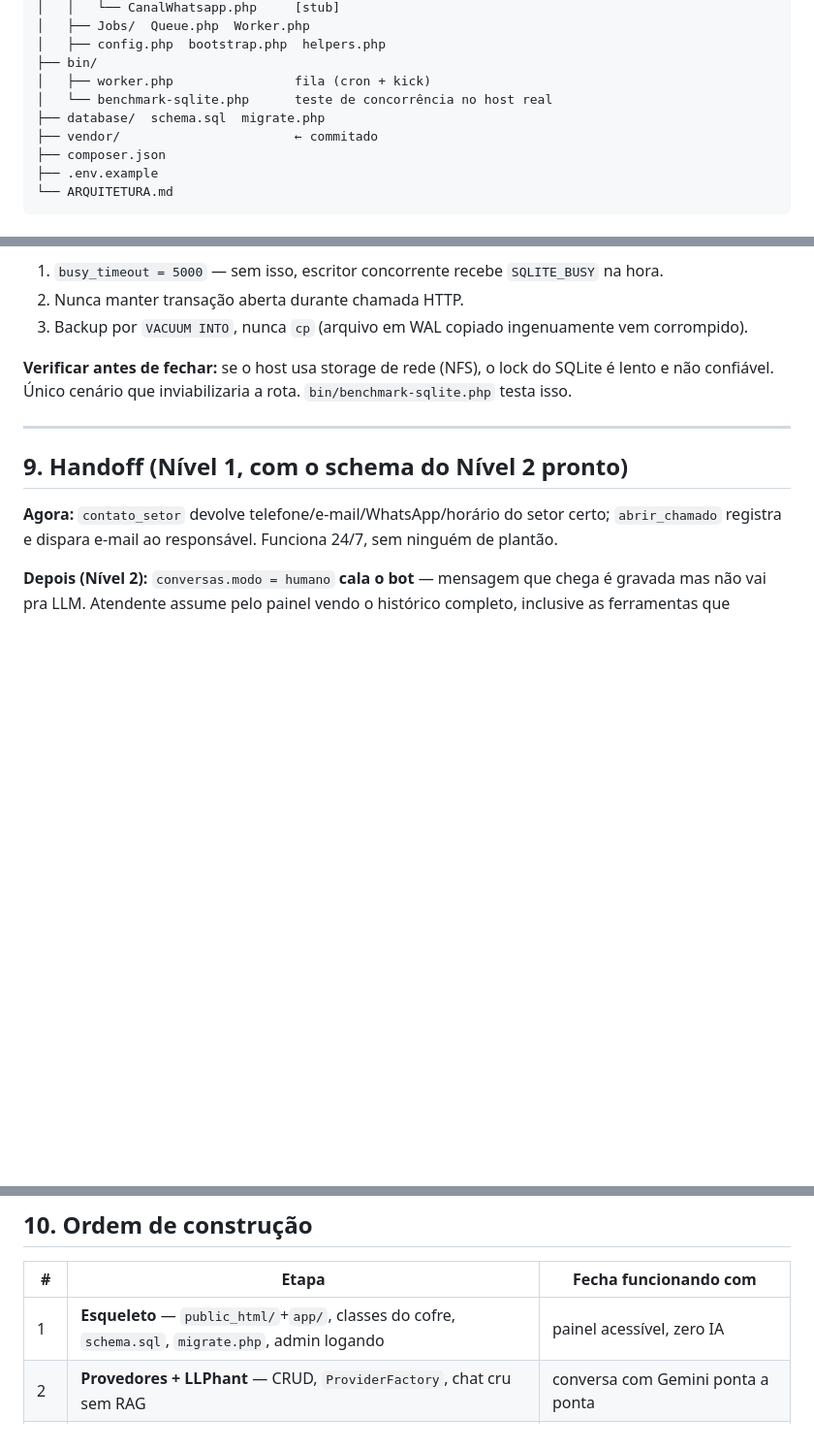
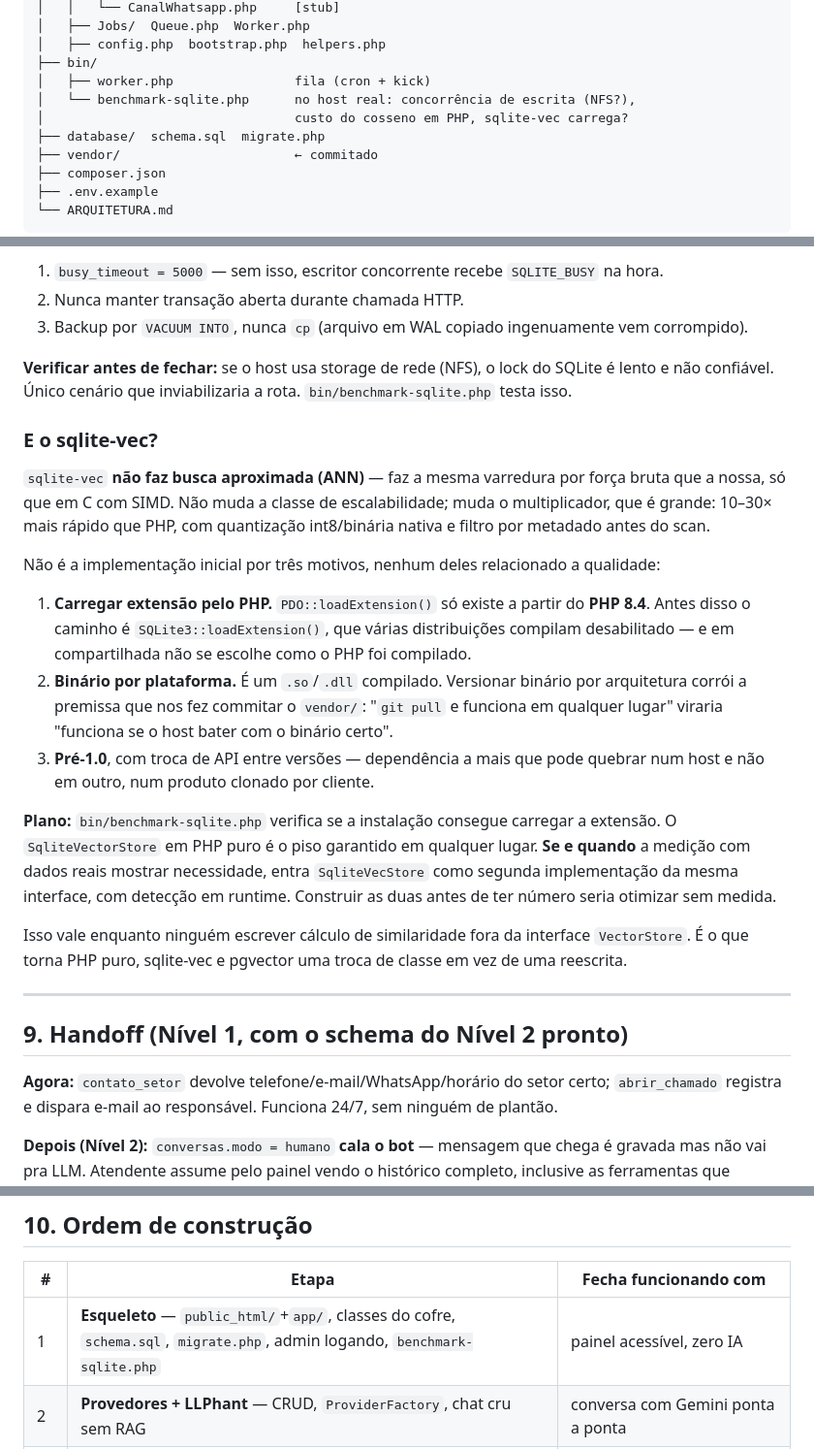
Before and after one commit to rafaelolanda/simpleAIman, a Markdown page: ARQUITETURA.md, 3 parts joined by grey strips. Shown at 97% size. Rendered like a GitHub page; blank space fills up the shorter version.

Commit message:
Documenta a avaliacao do sqlite-vec
Ele nao faz ANN: e a mesma forca bruta em C. Registra os motivos reais de
nao ser a implementacao inicial (carregamento da extensao, binario por
plataforma, pre-1.0) e o criterio para adota-lo depois.

```diff
--- a/ARQUITETURA.md
+++ b/ARQUITETURA.md
@@ -78,7 +78,8 @@ simpleAIman/
 │   ├── config.php  bootstrap.php  helpers.php
 ├── bin/
 │   ├── worker.php                fila (cron + kick)
-│   └── benchmark-sqlite.php      teste de concorrência no host real
+│   └── benchmark-sqlite.php      no host real: concorrência de escrita (NFS?),
+│                                 custo do cosseno em PHP, sqlite-vec carrega?
 ├── database/  schema.sql  migrate.php
 ├── vendor/                       ← commitado
 ├── composer.json
@@ -310,6 +311,33 @@ ao vivo.
 **Verificar antes de fechar:** se o host usa storage de rede (NFS), o lock do SQLite é lento
 e não confiável. Único cenário que inviabilizaria a rota. `bin/benchmark-sqlite.php` testa isso.
 
+### E o sqlite-vec?
+
+`sqlite-vec` **não faz busca aproximada (ANN)** — faz a mesma varredura por força bruta que a
+nossa, só que em C com SIMD. Não muda a classe de escalabilidade; muda o multiplicador, que é
+grande: 10–30× mais rápido que PHP, com quantização int8/binária nativa e filtro por metadado
+antes do scan.
+
+Não é a implementação inicial por três motivos, nenhum deles relacionado a qualidade:
+
+1. **Carregar extensão pelo PHP.** `PDO::loadExtension()` só existe a partir do **PHP 8.4**.
+   Antes disso o caminho é `SQLite3::loadExtension()`, que várias distribuições compilam
+   desabilitado — e em compartilhada não se escolhe como o PHP foi compilado.
+2. **Binário por plataforma.** É um `.so`/`.dll` compilado. Versionar binário por arquitetura
+   corrói a premissa que nos fez commitar o `vendor/`: "`git pull` e funciona em qualquer
+   lugar" viraria "funciona se o host bater com o binário certo".
+3. **Pré-1.0**, com troca de API entre versões — dependência a mais que pode quebrar num host
+   e não em outro, num produto clonado por cliente.
+
+**Plano:** `bin/benchmark-sqlite.php` verifica se a instalação consegue carregar a extensão.
+O `SqliteVectorStore` em PHP puro é o piso garantido em qualquer lugar. **Se e quando** a
+medição com dados reais mostrar necessidade, entra `SqliteVecStore` como segunda implementação
+da mesma interface, com detecção em runtime. Construir as duas antes de ter número seria
+otimizar sem medida.
+
+Isso vale enquanto ninguém escrever cálculo de similaridade fora da interface `VectorStore`.
+É o que torna PHP puro, sqlite-vec e pgvector uma troca de classe em vez de uma reescrita.
+
 ---
 
 ## 9. Handoff (Nível 1, com o schema do Nível 2 pronto)
@@ -333,7 +361,7 @@ ferramentas que rodaram.
 
 | # | Etapa | Fecha funcionando com |
 |---|---|---|
-| 1 | **Esqueleto** — `public_html/`+`app/`, classes do cofre, `schema.sql`, `migrate.php`, admin logando | painel acessível, zero IA |
+| 1 | **Esqueleto** — `public_html/`+`app/`, classes do cofre, `schema.sql`, `migrate.php`, admin logando, `benchmark-sqlite.php` | painel acessível, zero IA |
 | 2 | **Provedores + LLPhant** — CRUD, `ProviderFactory`, chat cru sem RAG | conversa com Gemini ponta a ponta |
 | 3 | **Ingestão** — jobs, worker retomável, leitores, chunker, embeddings | artefatos indexados com status no admin |
 | 4 | **Retrieval** — `SqliteVectorStore`, FTS5, RRF + tela "testar busca" | calibrar top_k e limiar sem queimar token |
```
